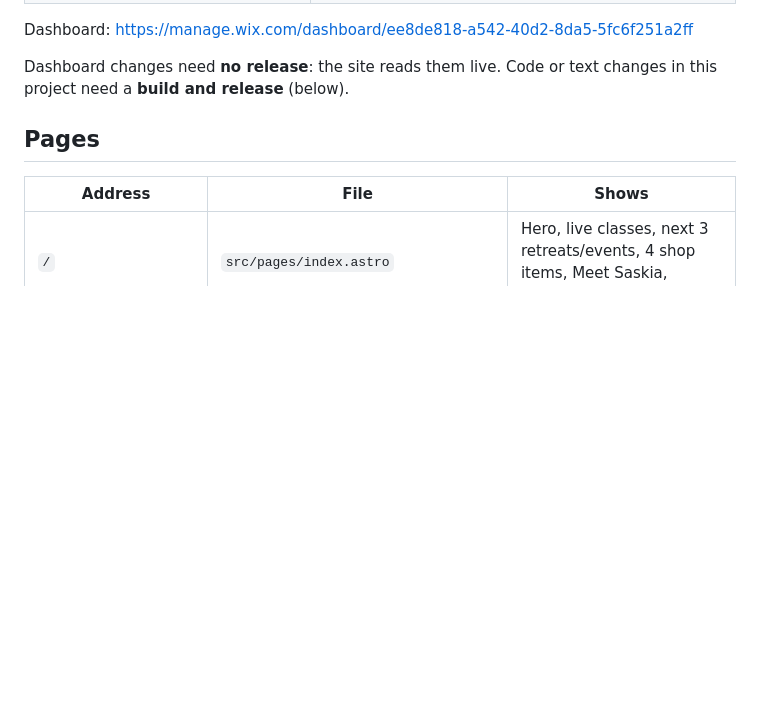
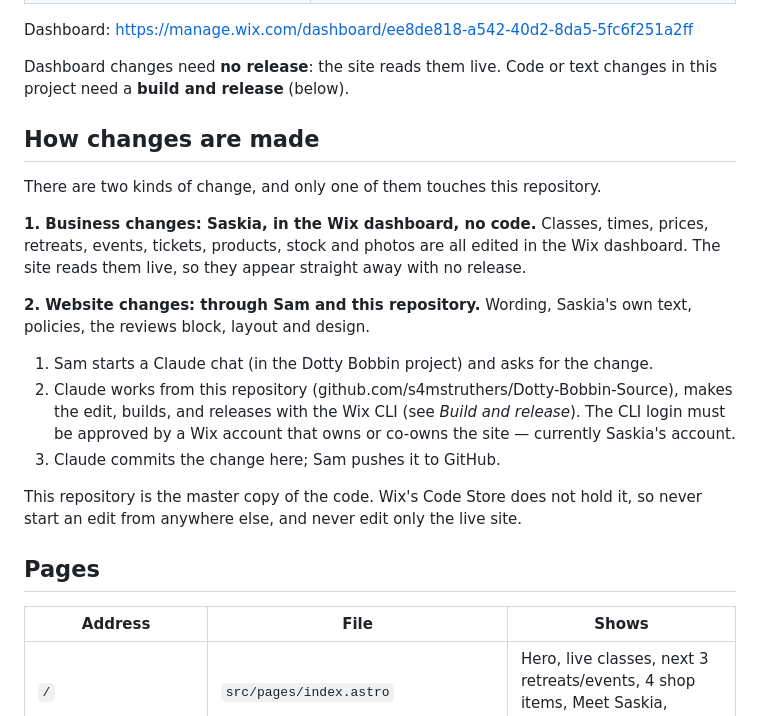
Before and after one commit to s4mstruthers/Dotty-Bobbin-Source, a Markdown page: README.md, the part around the change. GitHub-like rendering; blank space fills up the shorter version.

Commit message:
README: how changes are made
Business changes happen in the Wix dashboard; website changes go through
this repository and a Wix CLI release.

Co-Authored-By: Claude Opus 5.5 <noreply@anthropic.com>
Claude-Session: https://claude.ai/code/session_01M6YufWJ64JYoUaAWCqjFaV

```diff
--- a/README.md
+++ b/README.md
@@ -23,6 +23,25 @@ Dashboard: https://manage.wix.com/dashboard/ee8de818-a542-40d2-8da5-5fc6f251a2ff
 
 Dashboard changes need **no release**: the site reads them live. Code or text changes in this
 project need a **build and release** (below).
+
+## How changes are made
+
+There are two kinds of change, and only one of them touches this repository.
+
+**1. Business changes: Saskia, in the Wix dashboard, no code.**
+Classes, times, prices, retreats, events, tickets, products, stock and photos are all edited in
+the Wix dashboard. The site reads them live, so they appear straight away with no release.
+
+**2. Website changes: through Sam and this repository.**
+Wording, Saskia's own text, policies, the reviews block, layout and design.
+1. Sam starts a Claude chat (in the Dotty Bobbin project) and asks for the change.
+2. Claude works from this repository (github.com/s4mstruthers/Dotty-Bobbin-Source), makes the
+   edit, builds, and releases with the Wix CLI (see *Build and release*). The CLI login must be
+   approved by a Wix account that owns or co-owns the site — currently Saskia's account.
+3. Claude commits the change here; Sam pushes it to GitHub.
+
+This repository is the master copy of the code. Wix's Code Store does not hold it, so never
+start an edit from anywhere else, and never edit only the live site.
 
 ## Pages
 
```
